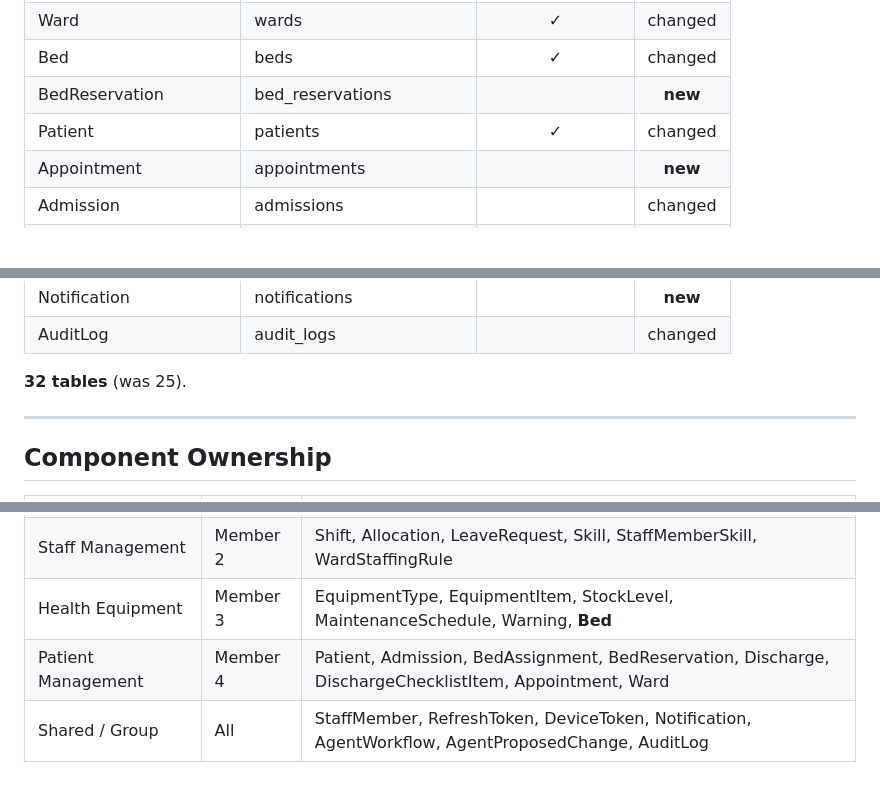
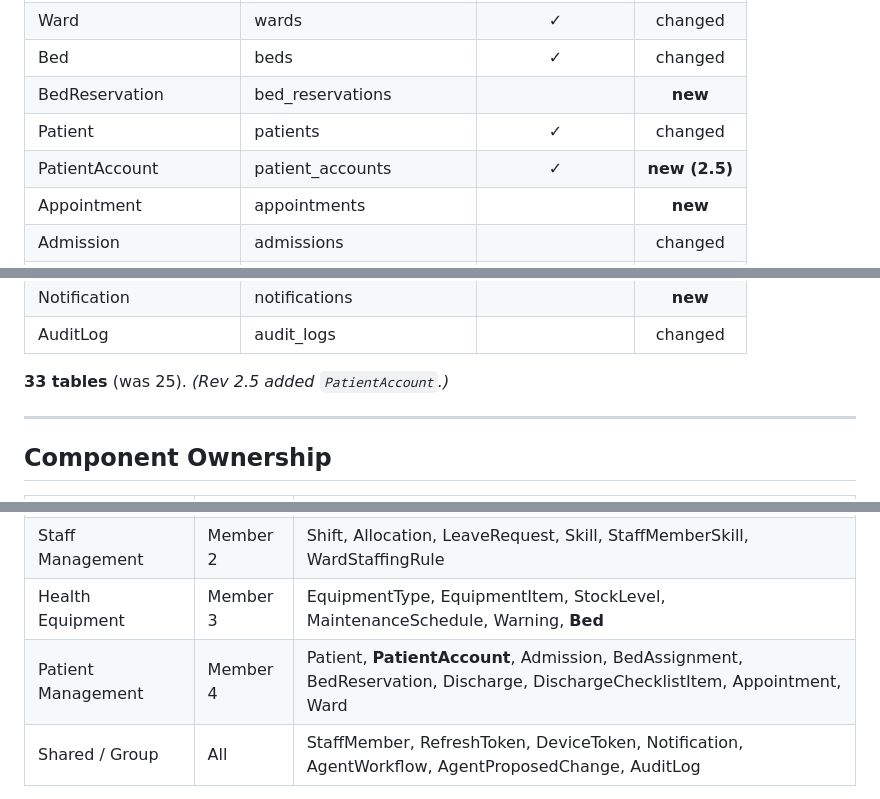
Before and after one commit to Nasrullaunais/carelanka, a Markdown page: docs/entity_diagram.md, 3 parts joined by grey strips. Drawn GitHub-style; blank space fills up the shorter version.

```diff
--- a/docs/entity_diagram.md
+++ b/docs/entity_diagram.md
@@ -1495,6 +1495,7 @@ rows are mutated after insert; pure join/append-only tables (`DispatchCrew`,
 | Bed | beds | ✓ | changed |
 | BedReservation | bed_reservations | | **new** |
 | Patient | patients | ✓ | changed |
+| PatientAccount | patient_accounts | ✓ | **new (2.5)** |
 | Appointment | appointments | | **new** |
 | Admission | admissions | | changed |
 | BedAssignment | bed_assignments | | changed |
@@ -1505,7 +1506,7 @@ rows are mutated after insert; pure join/append-only tables (`DispatchCrew`,
 | Notification | notifications | | **new** |
 | AuditLog | audit_logs | | changed |
 
-**32 tables** (was 25).
+**33 tables** (was 25). *(Rev 2.5 added `PatientAccount`.)*
 
 ---
 
@@ -1516,7 +1517,7 @@ rows are mutated after insert; pure join/append-only tables (`DispatchCrew`,
 | Emergency / Ambulance | Member 1 | EmergencyCall, Ambulance, Dispatch, DispatchCrew, RouteLog |
 | Staff Management | Member 2 | Shift, Allocation, LeaveRequest, Skill, StaffMemberSkill, WardStaffingRule |
 | Health Equipment | Member 3 | EquipmentType, EquipmentItem, StockLevel, MaintenanceSchedule, Warning, **Bed** |
-| Patient Management | Member 4 | Patient, Admission, BedAssignment, BedReservation, Discharge, DischargeChecklistItem, Appointment, Ward |
+| Patient Management | Member 4 | Patient, **PatientAccount**, Admission, BedAssignment, BedReservation, Discharge, DischargeChecklistItem, Appointment, Ward |
 | Shared / Group | All | StaffMember, RefreshToken, DeviceToken, Notification, AgentWorkflow, AgentProposedChange, AuditLog |
 
 **Note:** `Ward` sits under Patient Management but is referenced by all four components
```
Also changed, not shown: CLAUDE.md (+10 -7 lines).
